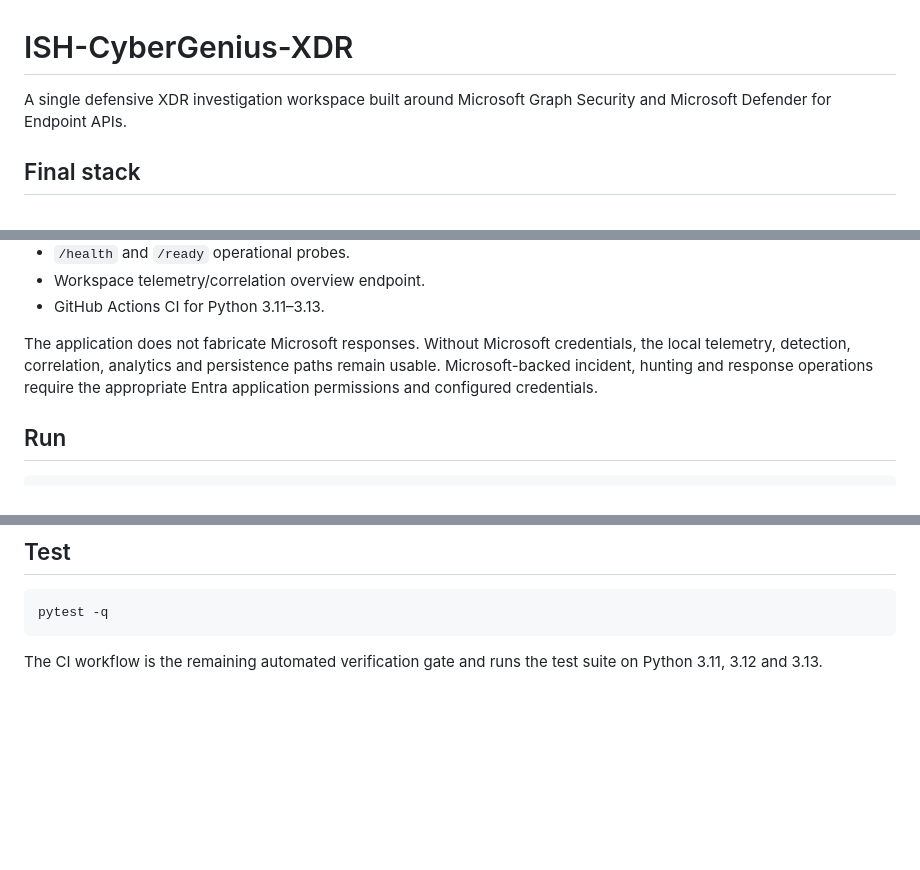
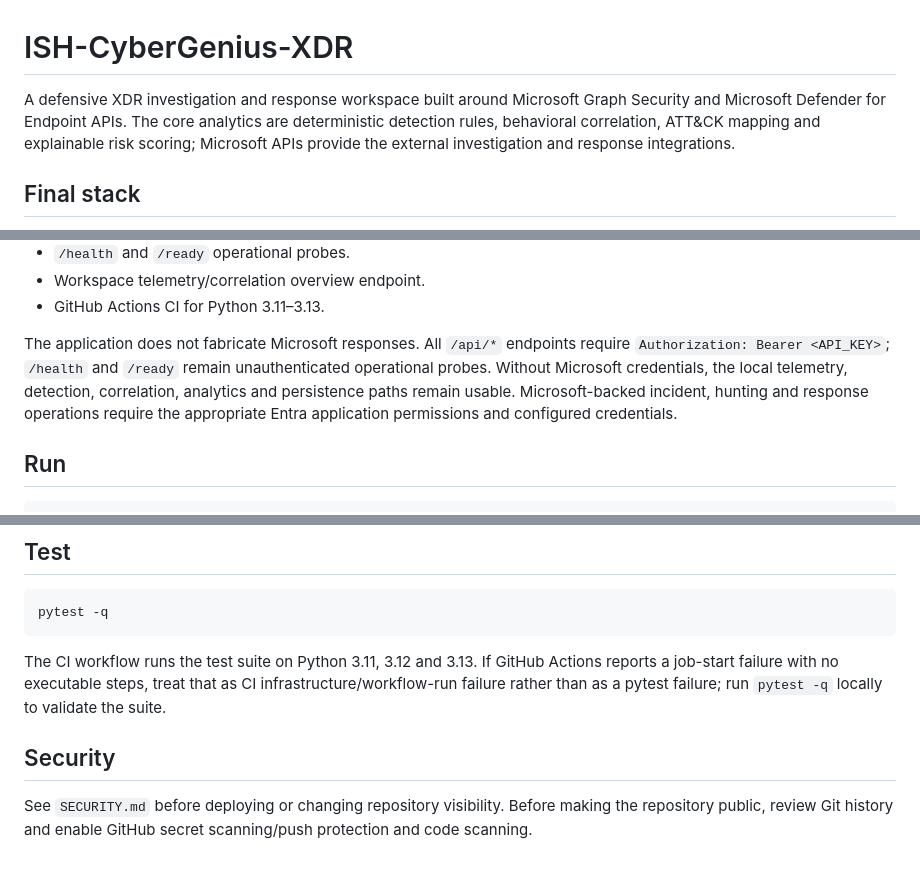
Before and after one commit to ismailozdemir01/ISH-CyberGenius-XDR, a Markdown page: README.md, 3 parts joined by grey strips. Rendered like a GitHub page; blank space fills up the shorter version.

Commit message:
Document API security model and defensive scope

````diff
--- a/README.md
+++ b/README.md
@@ -1,6 +1,6 @@
 # ISH-CyberGenius-XDR
 
-A single defensive XDR investigation workspace built around Microsoft Graph Security and Microsoft Defender for Endpoint APIs.
+A defensive XDR investigation and response workspace built around Microsoft Graph Security and Microsoft Defender for Endpoint APIs. The core analytics are deterministic detection rules, behavioral correlation, ATT&CK mapping and explainable risk scoring; Microsoft APIs provide the external investigation and response integrations.
 
 ## Final stack
 
@@ -21,7 +21,7 @@ A single defensive XDR investigation workspace built around Microsoft Graph Secu
 - Workspace telemetry/correlation overview endpoint.
 - GitHub Actions CI for Python 3.11–3.13.
 
-The application does not fabricate Microsoft responses. Without Microsoft credentials, the local telemetry, detection, correlation, analytics and persistence paths remain usable. Microsoft-backed incident, hunting and response operations require the appropriate Entra application permissions and configured credentials.
+The application does not fabricate Microsoft responses. All `/api/*` endpoints require `Authorization: Bearer <API_KEY>`; `/health` and `/ready` remain unauthenticated operational probes. Without Microsoft credentials, the local telemetry, detection, correlation, analytics and persistence paths remain usable. Microsoft-backed incident, hunting and response operations require the appropriate Entra application permissions and configured credentials.
 
 ## Run
 
@@ -92,4 +93,8 @@ Defender for Endpoint response actions use the documented Defender API token aud
 pytest -q
 ```
 
-The CI workflow is the remaining automated verification gate and runs the test suite on Python 3.11, 3.12 and 3.13.
+The CI workflow runs the test suite on Python 3.11, 3.12 and 3.13. If GitHub Actions reports a job-start failure with no executable steps, treat that as CI infrastructure/workflow-run failure rather than as a pytest failure; run `pytest -q` locally to validate the suite.
+
+## Security
+
+See `SECURITY.md` before deploying or changing repository visibility. Before making the repository public, review Git history and enable GitHub secret scanning/push protection and code scanning.
````
Also changed, not shown: other parts of README.md (+2 -1 lines).
